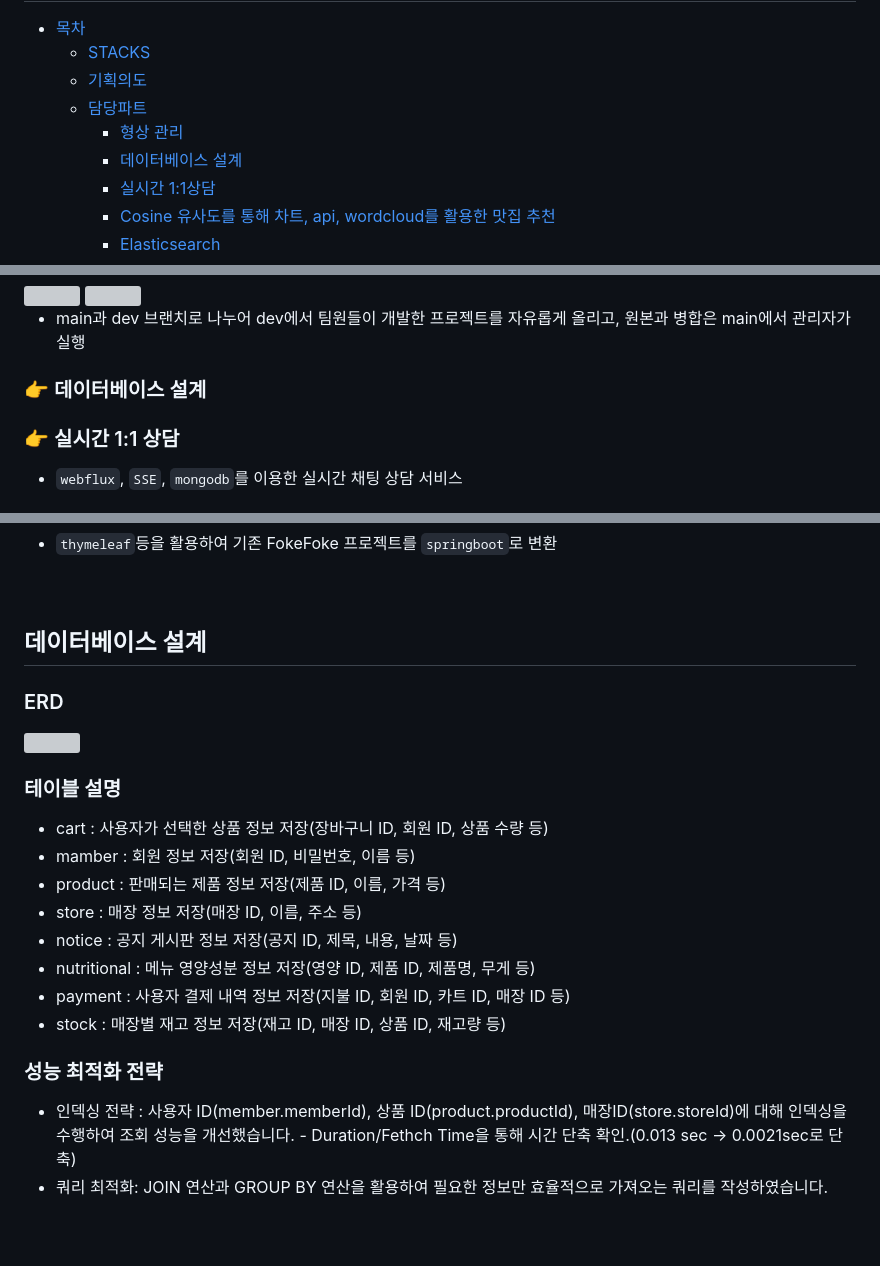
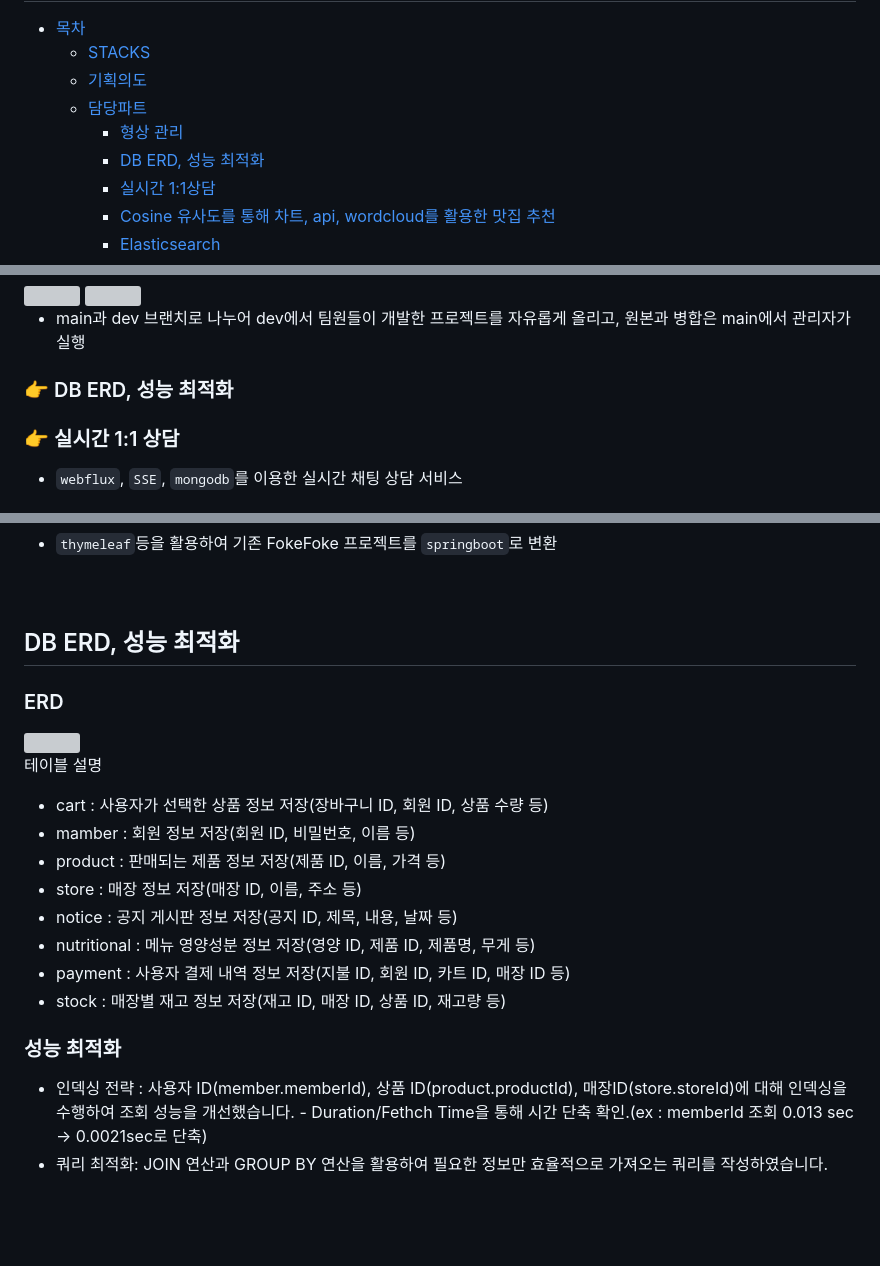
Before and after one commit to LogInDev/T.P, a Markdown page: foke2/README.md, 3 parts joined by grey strips. GitHub-like rendering; grey boxes are pictures that could not be loaded.

```diff
--- a/foke2/README.md
+++ b/foke2/README.md
@@ -4,7 +4,7 @@
   - [기획의도](#%EA%B8%B0%ED%9A%8D%EC%9D%98%EB%8F%84)
   - [담당파트](#%EB%8B%B4%EB%8B%B9%ED%8C%8C%ED%8A%B8)
       - [형상 관리](#-%ED%98%95%EC%83%81%EA%B4%80%EB%A6%AC---git-organizations-%EC%83%9D%EC%84%B1)
-      - [데이터베이스 설계](#%EB%8D%B0%EC%9D%B4%ED%84%B0%EB%B2%A0%EC%9D%B4%EC%8A%A4-%EC%84%A4%EA%B3%84)
+      - [DB ERD, 성능 최적화](#%EB%8D%B0%EC%9D%B4%ED%84%B0%EB%B2%A0%EC%9D%B4%EC%8A%A4-%EC%84%A4%EA%B3%84)
       - [실시간 1:1상담](#%EC%8B%A4%EC%8B%9C%EA%B0%84-11-%EC%83%81%EB%8B%B4)
       - [Cosine 유사도를 통해 차트, api, wordcloud를 활용한 맛집 추천](#cosine-%EC%9C%A0%EC%82%AC%EB%8F%84%EB%A5%BC-%ED%86%B5%ED%95%B4-%EC%B0%A8%ED%8A%B8-api-wordcloud%EB%A5%BC-%ED%99%9C%EC%9A%A9%ED%95%9C-%EB%A7%9B%EC%A7%91-%EC%B6%94%EC%B2%9C)
       - [Elasticsearch](#elasticsearch)
@@ -66,7 +66,7 @@
 </div>
 
 - main과 dev 브랜치로 나누어 dev에서 팀원들이 개발한 프로젝트를 자유롭게 올리고, 원본과 병합은 main에서 관리자가 실행
-### 👉 데이터베이스 설계
+### 👉 DB ERD, 성능 최적화
 ### 👉 실시간 1:1 상담
   - `webflux`, `SSE`, `mongodb`를 이용한 실시간 채팅 상담 서비스
 ### 👉 Crawling과 Cosine 유사도를 통해 차트, api, wordcloud를 활용한 맛집 추천
@@ -79,23 +79,23 @@
 - `thymeleaf`등을 활용하여 기존 FokeFoke 프로젝트를 `springboot`로 변환
 <br><br><br>
 
-## 데이터베이스 설계
+## DB ERD, 성능 최적화
 ### ERD
 
 <img src='https://user-images.githubusercontent.com/127198819/271027444-bc6b5f4b-5493-4536-9494-0e03aa62e30c.png' width='60%'>
 
-### 테이블 설명
-- cart : 사용자가 선택한 상품 정보 저장(장바구니 ID, 회원 ID, 상품 수량 등)
-- mamber : 회원 정보 저장(회원 ID, 비밀번호, 이름 등)
-- product : 판매되는 제품 정보 저장(제품 ID, 이름, 가격 등)
-- store : 매장 정보 저장(매장 ID, 이름, 주소 등)
-- notice : 공지 게시판 정보 저장(공지 ID, 제목, 내용, 날짜 등)
-- nutritional : 메뉴 영양성분 정보 저장(영양 ID, 제품 ID, 제품명, 무게 등)
-- payment : 사용자 결제 내역 정보 저장(지불 ID, 회원 ID, 카트 ID, 매장 ID 등)
-- stock : 매장별 재고 정보 저장(재고 ID, 매장 ID, 상품 ID, 재고량 등)
+테이블 설명
+  - cart : 사용자가 선택한 상품 정보 저장(장바구니 ID, 회원 ID, 상품 수량 등)
+  - mamber : 회원 정보 저장(회원 ID, 비밀번호, 이름 등)
+  - product : 판매되는 제품 정보 저장(제품 ID, 이름, 가격 등)
+  - store : 매장 정보 저장(매장 ID, 이름, 주소 등)
+  - notice : 공지 게시판 정보 저장(공지 ID, 제목, 내용, 날짜 등)
+  - nutritional : 메뉴 영양성분 정보 저장(영양 ID, 제품 ID, 제품명, 무게 등)
+  - payment : 사용자 결제 내역 정보 저장(지불 ID, 회원 ID, 카트 ID, 매장 ID 등)
+  - stock : 매장별 재고 정보 저장(재고 ID, 매장 ID, 상품 ID, 재고량 등)
 
-### 성능 최적화 전략
-- 인덱싱 전략 : 사용자 ID(member.memberId), 상품 ID(product.productId), 매장ID(store.storeId)에 대해 인덱싱을 수행하여 조회 성능을 개선했습니다. - Duration/Fethch Time을 통해 시간 단축 확인.(0.013 sec -> 0.0021sec로 단축)
+### 성능 최적화
+- 인덱싱 전략 : 사용자 ID(member.memberId), 상품 ID(product.productId), 매장ID(store.storeId)에 대해 인덱싱을 수행하여 조회 성능을 개선했습니다. - Duration/Fethch Time을 통해 시간 단축 확인.(ex : memberId 조회 0.013 sec -> 0.0021sec로 단축)
 - 쿼리 최적화: JOIN 연산과 GROUP BY 연산을 활용하여 필요한 정보만 효율적으로 가져오는 쿼리를 작성하였습니다.
 <br><br><br>
 
```
